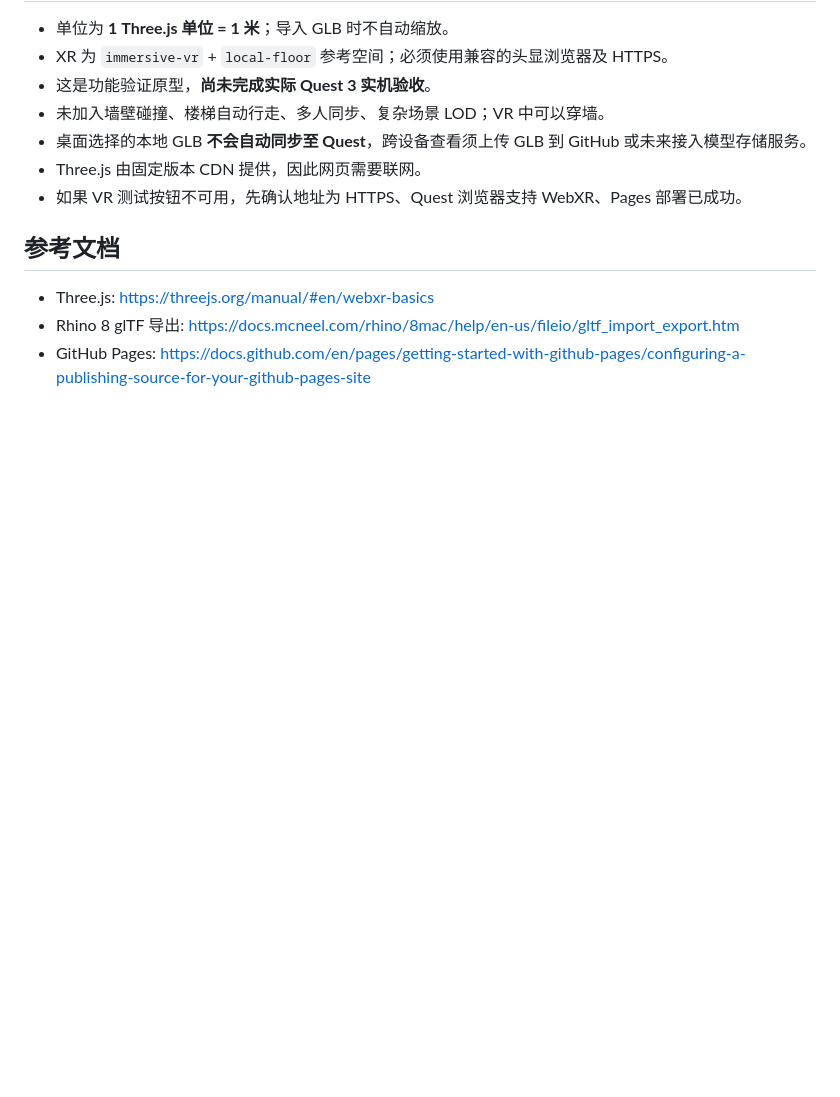
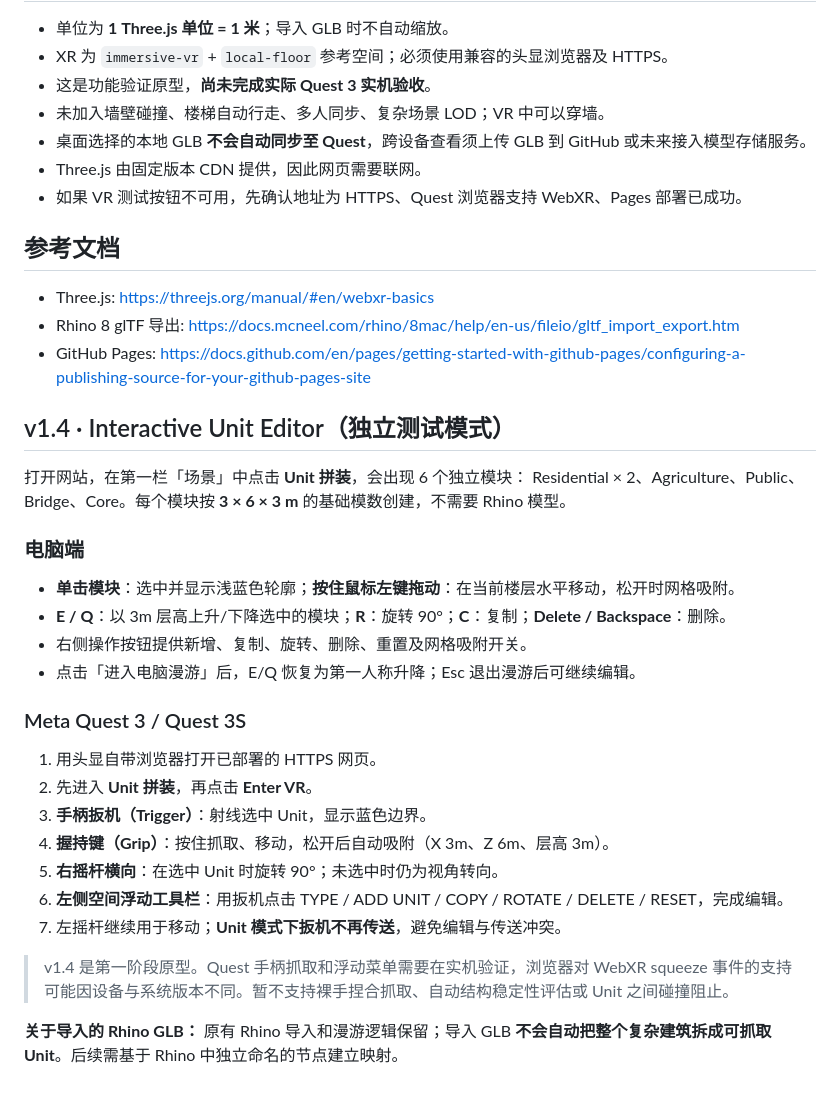
Before and after one commit to HaoWang310/london-2100-webxr-test, a Markdown page: README.md, the part around the change. GitHub-like rendering; blank space fills up the shorter version.

Commit message:
Document Unit edit workflow for desktop, Quest 3 Grip and in-headset toolbar

```diff
--- a/README.md
+++ b/README.md
@@ -68,3 +68,30 @@ GitHub 仓库已包含所有第一阶段必需文件：
 - Three.js: https://threejs.org/manual/#en/webxr-basics
 - Rhino 8 glTF 导出: https://docs.mcneel.com/rhino/8mac/help/en-us/fileio/gltf_import_export.htm
 - GitHub Pages: https://docs.github.com/en/pages/getting-started-with-github-pages/configuring-a-publishing-source-for-your-github-pages-site
+
+
+## v1.4 · Interactive Unit Editor（独立测试模式）
+
+打开网站，在第一栏「场景」中点击 **Unit 拼装**，会出现 6 个独立模块：
+Residential × 2、Agriculture、Public、Bridge、Core。每个模块按 **3 × 6 × 3 m** 的基础模数创建，不需要 Rhino 模型。
+
+### 电脑端
+
+- **单击模块**：选中并显示浅蓝色轮廓；**按住鼠标左键拖动**：在当前楼层水平移动，松开时网格吸附。
+- **E / Q**：以 3m 层高上升/下降选中的模块；**R**：旋转 90°；**C**：复制；**Delete / Backspace**：删除。
+- 右侧操作按钮提供新增、复制、旋转、删除、重置及网格吸附开关。
+- 点击「进入电脑漫游」后，E/Q 恢复为第一人称升降；Esc 退出漫游后可继续编辑。
+
+### Meta Quest 3 / Quest 3S
+
+1. 用头显自带浏览器打开已部署的 HTTPS 网页。
+2. 先进入 **Unit 拼装**，再点击 **Enter VR**。
+3. **手柄扳机（Trigger）**：射线选中 Unit，显示蓝色边界。
+4. **握持键（Grip）**：按住抓取、移动，松开后自动吸附（X 3m、Z 6m、层高 3m）。
+5. **右摇杆横向**：在选中 Unit 时旋转 90°；未选中时仍为视角转向。
+6. **左侧空间浮动工具栏**：用扳机点击 TYPE / ADD UNIT / COPY / ROTATE / DELETE / RESET，完成编辑。
+7. 左摇杆继续用于移动；**Unit 模式下扳机不再传送**，避免编辑与传送冲突。
+
+> v1.4 是第一阶段原型。Quest 手柄抓取和浮动菜单需要在实机验证，浏览器对 WebXR squeeze 事件的支持可能因设备与系统版本不同。暂不支持裸手捏合抓取、自动结构稳定性评估或 Unit 之间碰撞阻止。
+
+**关于导入的 Rhino GLB：** 原有 Rhino 导入和漫游逻辑保留；导入 GLB **不会自动把整个复杂建筑拆成可抓取 Unit**。后续需基于 Rhino 中独立命名的节点建立映射。
```
